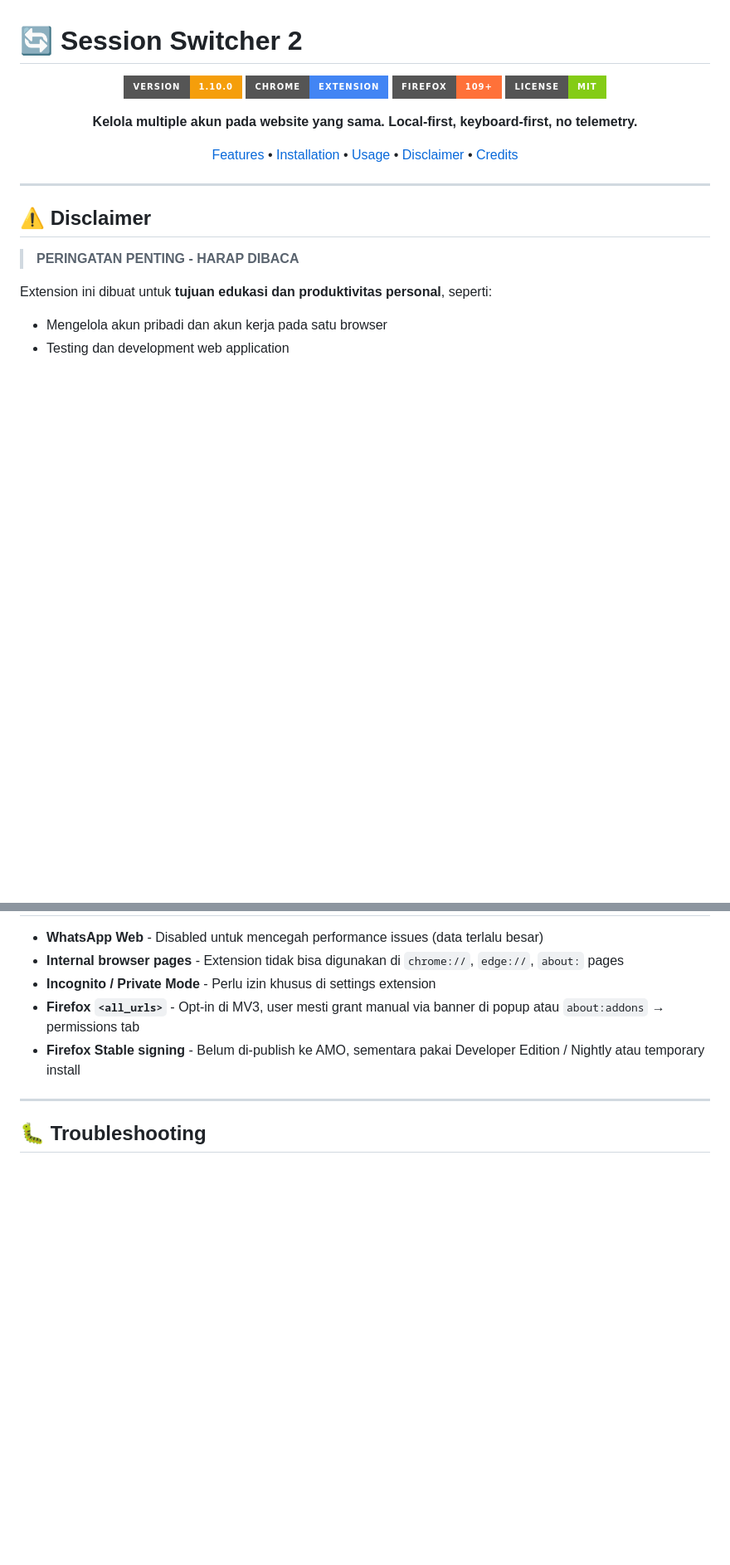
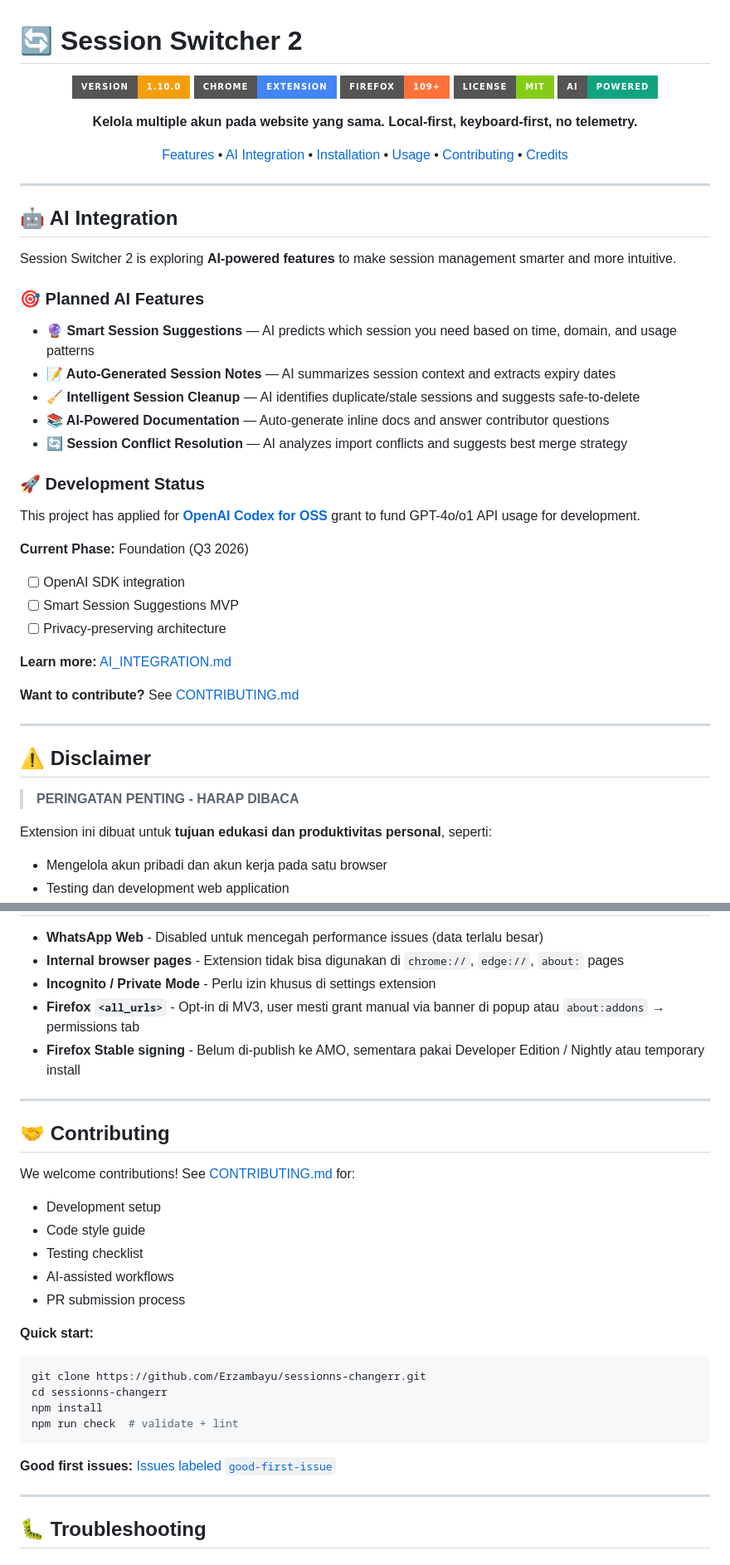
Before and after one commit to Erzambayu/sessionns-changerr, a Markdown page: README.md, 2 parts joined by grey strips. Shown at 83% size. GitHub-like rendering; badges without logos; blank space fills up the shorter version.

````diff
--- a/README.md
+++ b/README.md
@@ -6,12 +6,40 @@
 ![Chrome](https://img.shields.io/badge/Chrome-Extension-4285F4?style=for-the-badge&logo=googlechrome&logoColor=white)
 ![Firefox](https://img.shields.io/badge/Firefox-109%2B-FF7139?style=for-the-badge&logo=firefoxbrowser&logoColor=white)
 ![License](https://img.shields.io/badge/license-MIT-84cc16?style=for-the-badge)
+![AI Powered](https://img.shields.io/badge/AI-Powered-10a37f?style=for-the-badge&logo=openai&logoColor=white)
 
 **Kelola multiple akun pada website yang sama. Local-first, keyboard-first, no telemetry.**
 
-[Features](#-features) • [Installation](#-installation) • [Usage](#-usage) • [Disclaimer](#%EF%B8%8F-disclaimer) • [Credits](#-credits)
+[Features](#-features) • [AI Integration](#-ai-integration) • [Installation](#-installation) • [Usage](#-usage) • [Contributing](#-contributing) • [Credits](#-credits)
 
 </div>
+
+---
+
+## 🤖 AI Integration
+
+Session Switcher 2 is exploring **AI-powered features** to make session management smarter and more intuitive.
+
+### 🎯 Planned AI Features
+
+- **🔮 Smart Session Suggestions** — AI predicts which session you need based on time, domain, and usage patterns
+- **📝 Auto-Generated Session Notes** — AI summarizes session context and extracts expiry dates
+- **🧹 Intelligent Session Cleanup** — AI identifies duplicate/stale sessions and suggests safe-to-delete
+- **📚 AI-Powered Documentation** — Auto-generate inline docs and answer contributor questions
+- **🔄 Session Conflict Resolution** — AI analyzes import conflicts and suggests best merge strategy
+
+### 🚀 Development Status
+
+This project has applied for **[OpenAI Codex for OSS](https://openai.com/form/codex-for-oss)** grant to fund GPT-4o/o1 API usage for development.
+
+**Current Phase:** Foundation (Q3 2026)
+- [ ] OpenAI SDK integration
+- [ ] Smart Session Suggestions MVP
+- [ ] Privacy-preserving architecture
+
+**Learn more:** [AI_INTEGRATION.md](AI_INTEGRATION.md)
+
+**Want to contribute?** See [CONTRIBUTING.md](CONTRIBUTING.md#ai-assisted-development)
 
 ---
 
@@ -261,6 +289,27 @@ CI runs on every push/PR via [`.github/workflows/lint.yml`](.github/workflows/li
 
 ---
 
+## 🤝 Contributing
+
+We welcome contributions! See [CONTRIBUTING.md](CONTRIBUTING.md) for:
+- Development setup
+- Code style guide
+- Testing checklist
+- AI-assisted workflows
+- PR submission process
+
+**Quick start:**
+```bash
+git clone https://github.com/Erzambayu/sessionns-changerr.git
+cd sessionns-changerr
+npm install
+npm run check  # validate + lint
+```
+
+**Good first issues:** [Issues labeled `good-first-issue`](https://github.com/Erzambayu/sessionns-changerr/labels/good-first-issue)
+
+---
+
 ## 🐛 Troubleshooting
 
 ### Popup tidak terbuka?
````
Also changed, not shown: AI_INTEGRATION.md (added, +181 -0 lines), CONTRIBUTING.md (added, +368 -0 lines).
